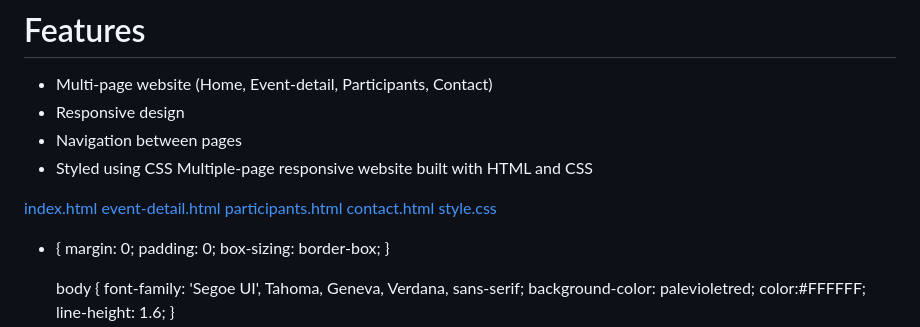
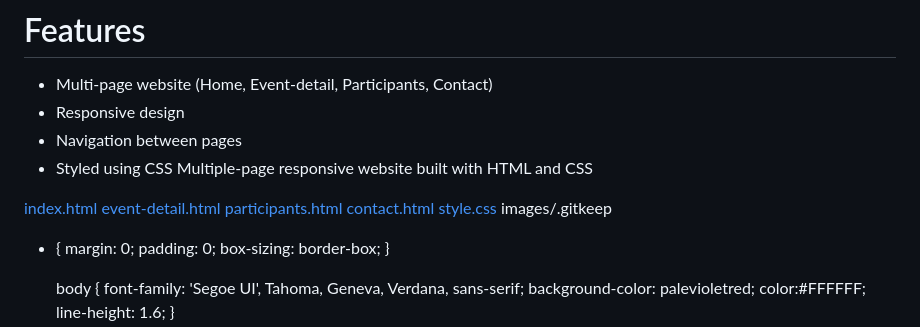
Before and after one commit to joymakitla/html-css-website, a Markdown page: README.md, the part around the change. Drawn GitHub-style.

Commit message:
Add .gitkeep file to images directory

```diff
--- a/README.md
+++ b/README.md
@@ -11,7 +11,7 @@ Multiple-page responsive website built with HTML and CSS
 [participants.html](https://github.com/user-attachments/files/26641361/participants.html)
 [contact.html](https://github.com/user-attachments/files/26641367/contact.html)
 [style.css](https://github.com/user-attachments/files/26641374/style.css)
-
+images/.gitkeep
 
 * {
     margin: 0;
```
